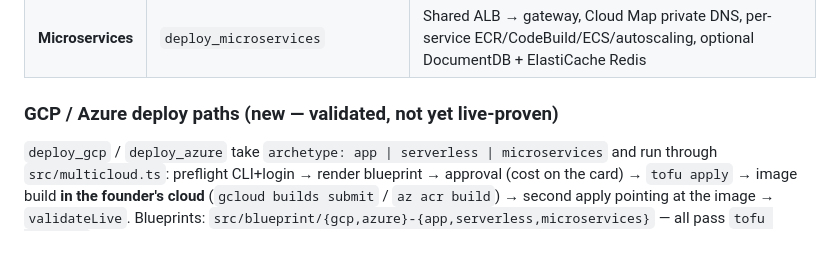
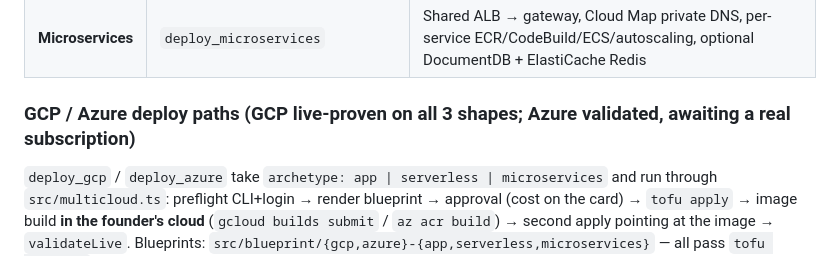
Before and after one commit to shobhit9957/PlainOps, a Markdown page: CLAUDE.md, the part around the change. Drawn GitHub-style.

Commit message:
Docs: GCP paths are live-proven; CLAUDE.md header truth-update

```diff
--- a/CLAUDE.md
+++ b/CLAUDE.md
@@ -119,7 +119,7 @@ Full detail: **[ARCHITECTURE.md](ARCHITECTURE.md)**. Security model:
 | **Serverless** | `deploy_serverless` | API Gateway HTTP API, 2 Lambdas, SQS + DLQ, DynamoDB, event source mapping |
 | **Microservices** | `deploy_microservices` | Shared ALB → gateway, Cloud Map private DNS, per-service ECR/CodeBuild/ECS/autoscaling, optional DocumentDB + ElastiCache Redis |
 
-### GCP / Azure deploy paths (new — validated, not yet live-proven)
+### GCP / Azure deploy paths (GCP live-proven on all 3 shapes; Azure validated, awaiting a real subscription)
 
 `deploy_gcp` / `deploy_azure` take `archetype: app | serverless | microservices` and run
 through `src/multicloud.ts`: preflight CLI+login → render blueprint → approval (cost on
```
